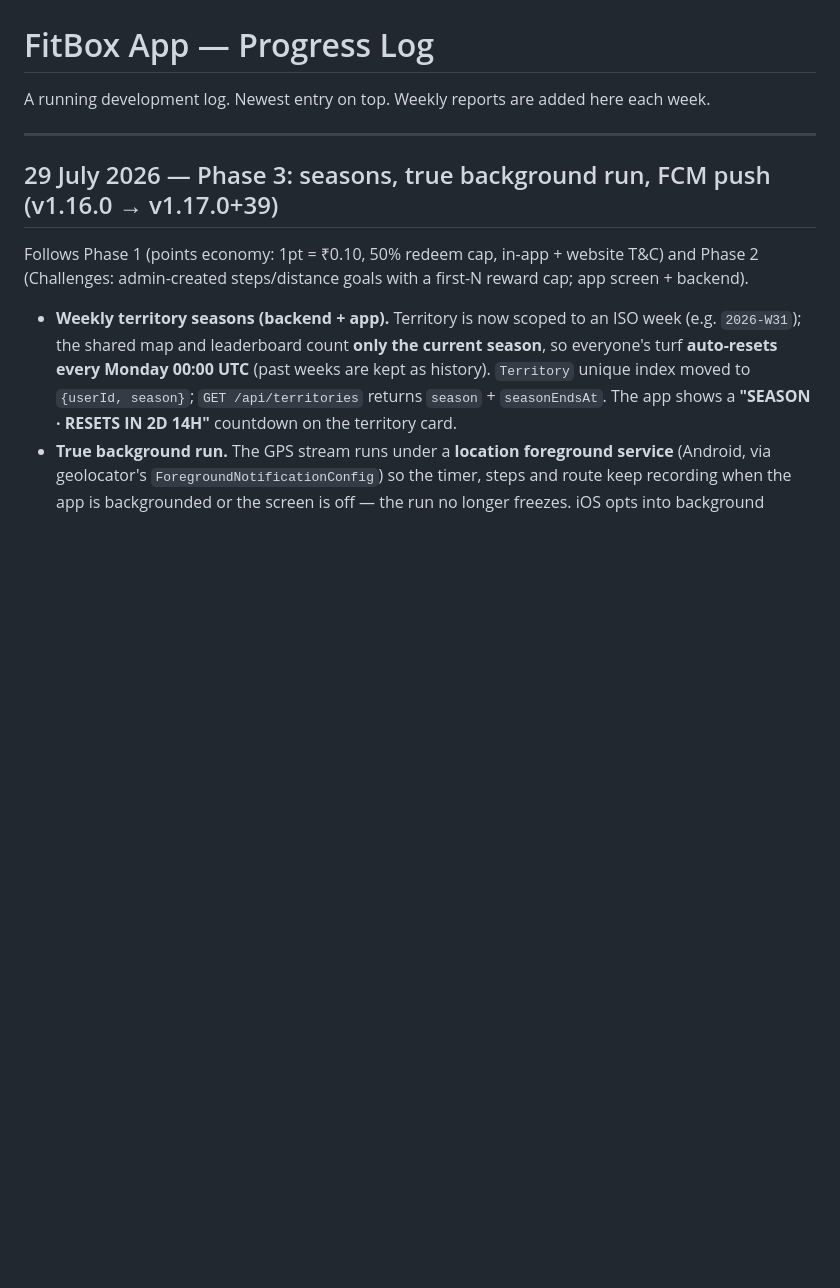
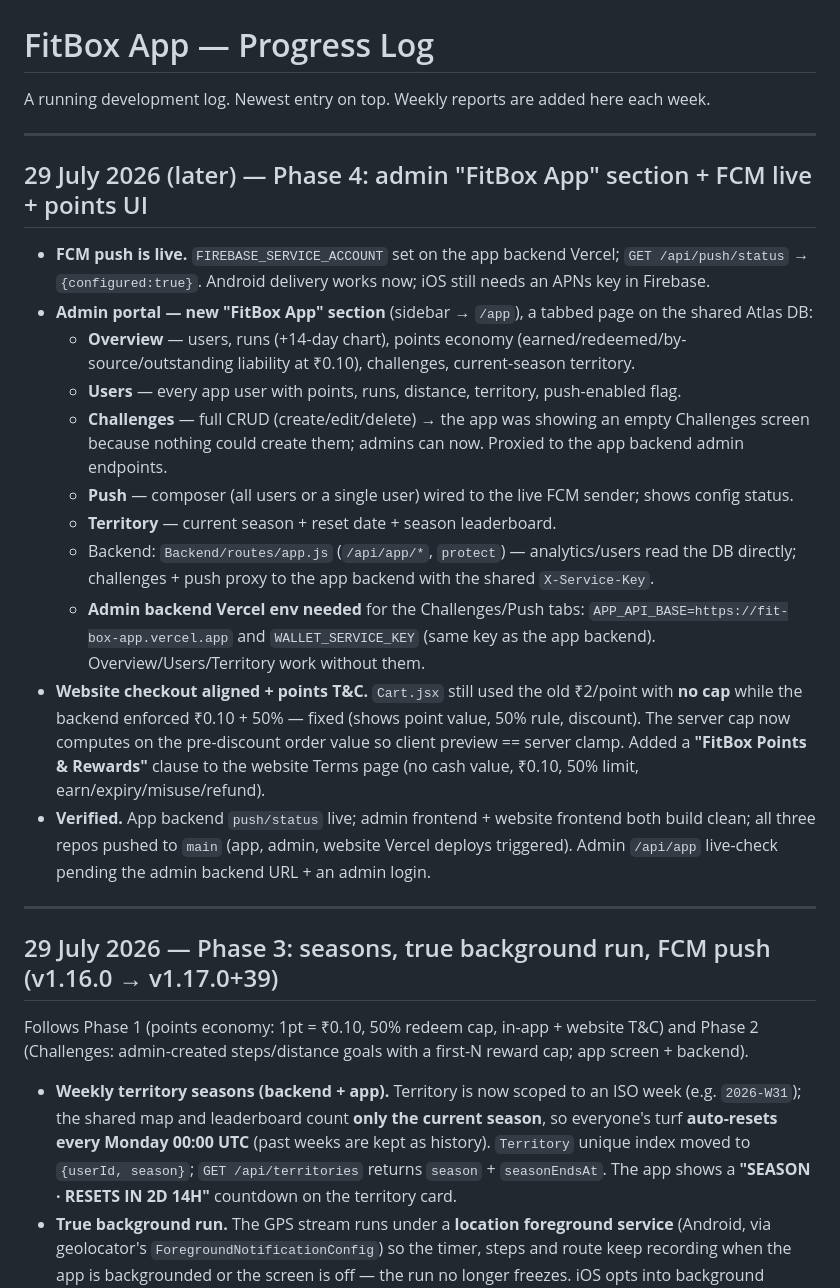
Before and after one commit to Fitbox-41/FitBox-App, a Markdown page: PROGRESS.md, the part around the change. Rendered like a GitHub page; blank space fills up the shorter version.

Commit message:
docs: log Phase 4 (admin App section, FCM live, points UI + T&C)

```diff
--- a/PROGRESS.md
+++ b/PROGRESS.md
@@ -1,6 +1,32 @@
 # FitBox App — Progress Log
 
 A running development log. Newest entry on top. Weekly reports are added here each week.
+
+---
+
+## 29 July 2026 (later) — Phase 4: admin "FitBox App" section + FCM live + points UI
+
+- **FCM push is live.** `FIREBASE_SERVICE_ACCOUNT` set on the app backend Vercel; `GET /api/push/status`
+  → `{configured:true}`. Android delivery works now; iOS still needs an APNs key in Firebase.
+- **Admin portal — new "FitBox App" section** (sidebar → `/app`), a tabbed page on the shared Atlas DB:
+  - **Overview** — users, runs (+14-day chart), points economy (earned/redeemed/by-source/outstanding
+    liability at ₹0.10), challenges, current-season territory.
+  - **Users** — every app user with points, runs, distance, territory, push-enabled flag.
+  - **Challenges** — full CRUD (create/edit/delete) → the app was showing an empty Challenges screen
+    because nothing could create them; admins can now. Proxied to the app backend admin endpoints.
+  - **Push** — composer (all users or a single user) wired to the live FCM sender; shows config status.
+  - **Territory** — current season + reset date + season leaderboard.
+  - Backend: `Backend/routes/app.js` (`/api/app/*`, `protect`) — analytics/users read the DB directly;
+    challenges + push proxy to the app backend with the shared `X-Service-Key`.
+  - **Admin backend Vercel env needed** for the Challenges/Push tabs: `APP_API_BASE=https://fit-box-app.vercel.app`
+    and `WALLET_SERVICE_KEY` (same key as the app backend). Overview/Users/Territory work without them.
+- **Website checkout aligned + points T&C.** `Cart.jsx` still used the old ₹2/point with **no cap** while
+  the backend enforced ₹0.10 + 50% — fixed (shows point value, 50% rule, discount). The server cap now
+  computes on the pre-discount order value so client preview == server clamp. Added a **"FitBox Points &
+  Rewards"** clause to the website Terms page (no cash value, ₹0.10, 50% limit, earn/expiry/misuse/refund).
+- **Verified.** App backend `push/status` live; admin frontend + website frontend both build clean;
+  all three repos pushed to `main` (app, admin, website Vercel deploys triggered). Admin `/api/app`
+  live-check pending the admin backend URL + an admin login.
 
 ---
 
```
